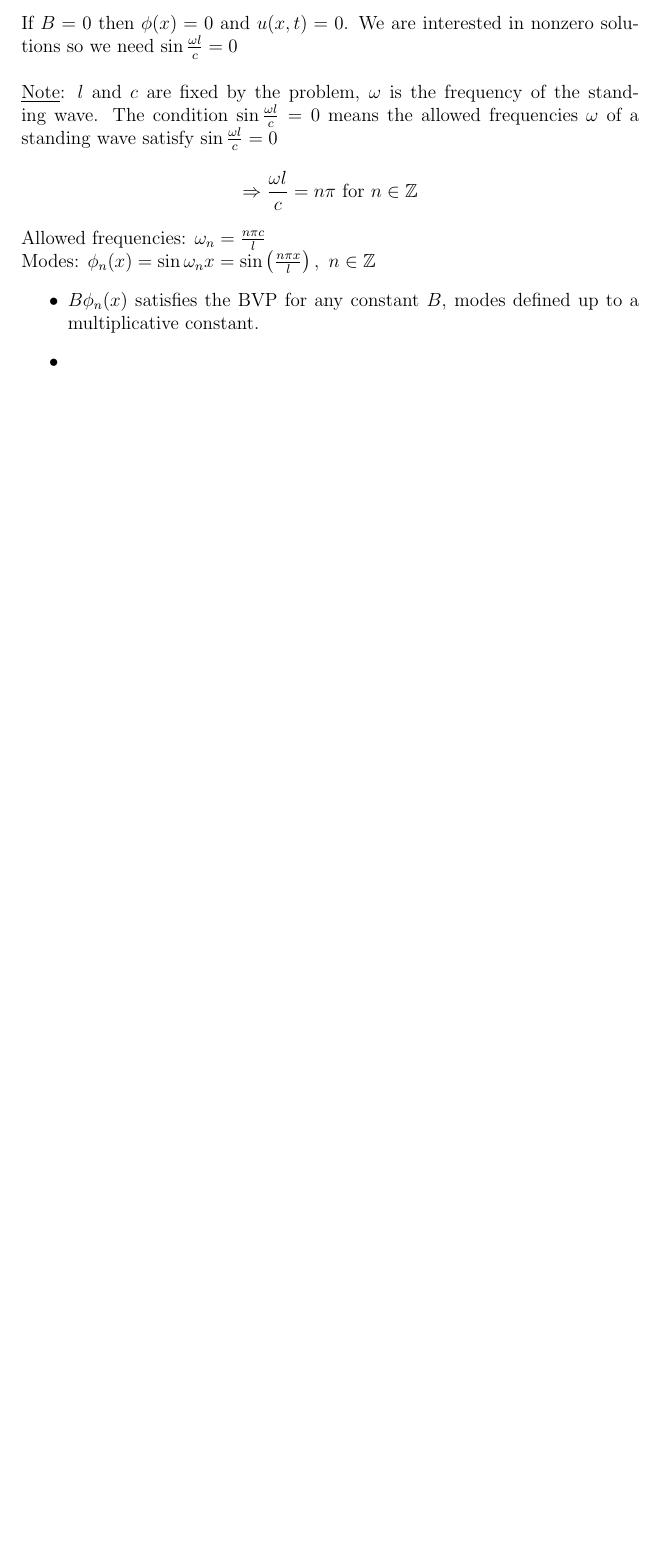
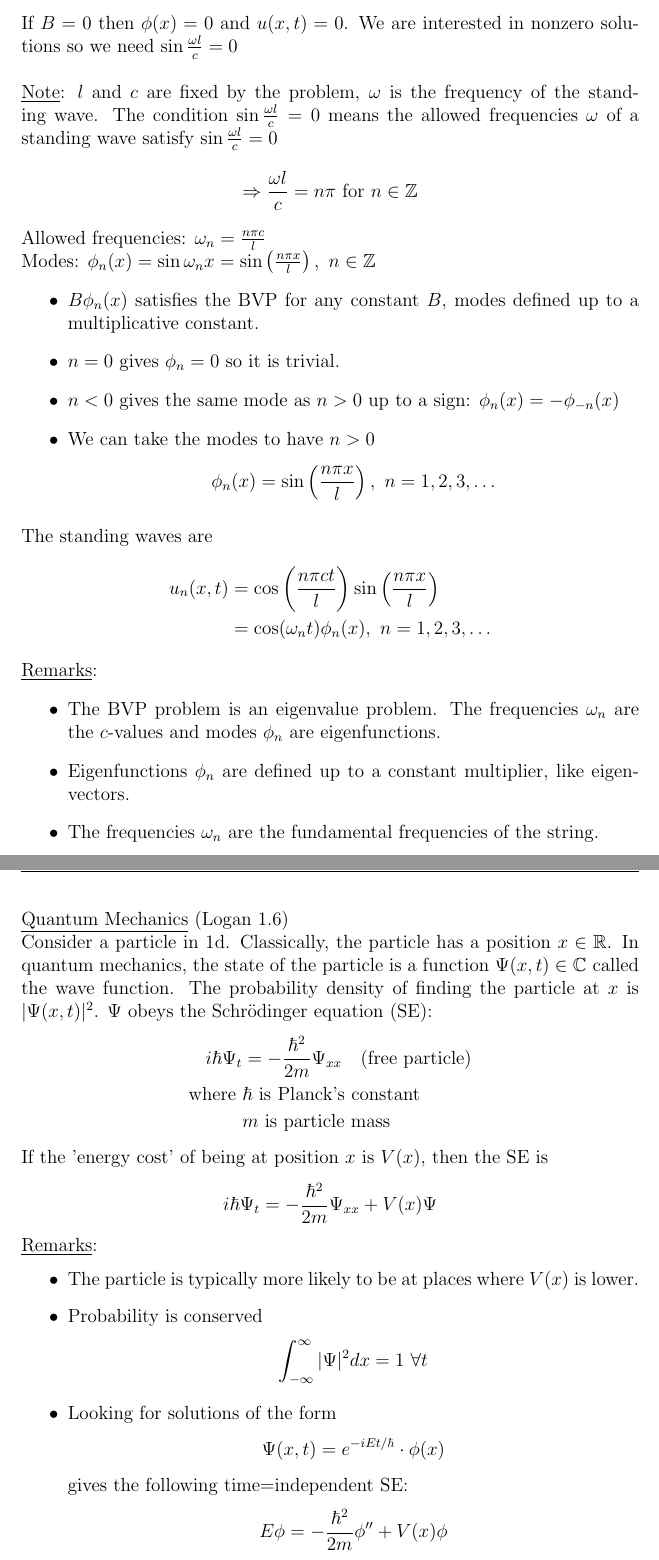
Before and after one commit to dan035-ucsd/MATH-102, a LaTeX document (math110 - partial diff eq/math110.tex): part of page 26 of 26 before the commit and two parts of pages 26 and 27 of 27 after it, the two joined at a grey line, cut so that both start at the same text, the shorter picture padded with empty space. Compiled offline with pdfLaTeX.

Commit message:
Math 110 HW 2

```diff
--- a/math110 - partial diff eq/math110.tex
+++ b/math110 - partial diff eq/math110.tex
@@ -914,5 +914,52 @@ Modes: $\phi_n(x) = \sin\omega_n x = \sin \left(\frac{n\pi x}{l}\right),\ n \in
 \begin{itemize}
     \item $B\phi_n(x)$ satisfies the BVP for any constant $B$, modes defined
     up to a multiplicative constant.
-    \item
+    \item $n=0$ gives $\phi_n = 0$ so it is trivial.
+    \item $n<0$ gives the same mode as $n>0$ up to a sign: $\phi_n(x) = - \phi_{-n}(x)$
+    \item We can take the modes to have $n>0$
+    \begin{align*}
+        \phi_n(x) = \sin\left(\frac{n\pi x}{l}\right),\ n = 1,2,3,\dots
+    \end{align*}
 \end{itemize}
+The standing waves are
+    \begin{align*}
+        u_n(x,t) &= \cos\left(\frac{n\pi ct}{l}\right)\sin \left(\frac{n\pi x}{l}\right) \\
+        &= \cos(\omega_n t)\phi_n(x),\ n = 1,2,3,\dots
+    \end{align*}
+\underline{Remarks}:
+\begin{itemize}
+    \item The BVP problem is an eigenvalue problem. The frequencies $\omega_n$
+    are the $c$-values and modes $\phi_n$ are eigenfunctions.
+    \item Eigenfunctions $\phi_n$ are defined up to a constant multiplier,
+    like eigenvectors.
+    \item The frequencies $\omega_n$ are the fundamental frequencies of the string.
+\end{itemize}
+\underline{Quantum Mechanics} (Logan 1.6) \\
+Consider a particle in 1d. Classically, the particle has a position $x\in \mathbb{R}$.
+In quantum mechanics, the state of the particle is a function $\Psi(x,t)\in \mathbb{C}$
+called the wave function. The probability density of finding the particle at $x$ is
+$|\Psi(x,t)|^2$. $\Psi$ obeys the Schrödinger equation (SE):
+\begin{align*}
+    i\hbar \Psi_t &= -\frac{\hbar^2}{2m}\Psi_{xx} \quad (\text{free particle}) \\
+    \text{where } &\hbar \text{ is Planck's constant} \\
+    &m \text{ is particle mass}
+\end{align*}
+If the 'energy cost' of being at position $x$ is $V(x)$, then the SE is
+\begin{align*}
+    i\hbar \Psi_t = -\frac{\hbar^2}{2m} \Psi_{xx}+V(x)\Psi
+\end{align*}
+\underline{Remarks}:
+\begin{itemize}
+    \item The particle is typically more likely to be at places where $V(x)$ is lower.
+    \item Probability is conserved
+    \begin{align*}
+        \int_{-\infty}^{\infty}|\Psi|^2dx = 1 \ \forall t
+    \end{align*}
+    \item Looking for solutions of the form
+    \begin{align*}
+        \Psi(x,t) = e^{-iEt/\hbar}\cdot \phi(x)
+    \end{align*}
+    gives the following time=independent SE:
+    \begin{align*}
+        E\phi = -\frac{\hbar^2}{2m}\phi'' + V(x)\phi
+    \end{align*}
```
Also changed, not shown: math110 - partial diff eq/out_dir/math110.pdf, math110 - partial diff eq/math110.tex (13 more changed lines), 1 other file.
